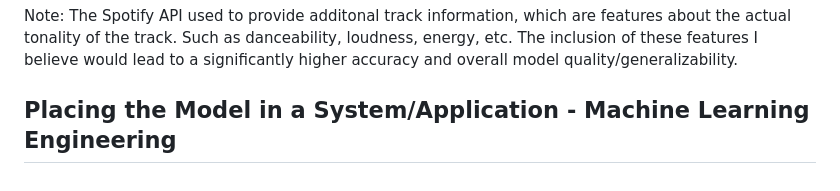
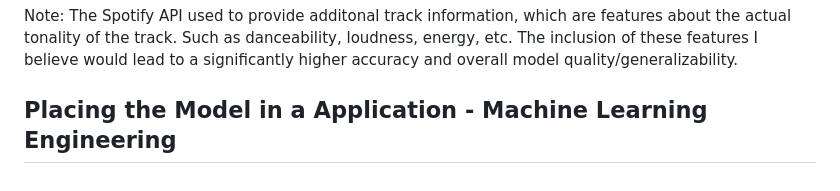
Before and after one commit to nickweda/spotifyapi, a Markdown page: README.md, the part around the change. Drawn GitHub-style.

```diff
--- a/README.md
+++ b/README.md
@@ -102,4 +102,4 @@ This creates the following dataset containg the features:
 
 Note: The Spotify API used to provide additonal track information, which are features about the actual tonality of the track. Such as danceability, loudness, energy, etc. The inclusion of these features I believe would lead to a significantly higher accuracy and overall model quality/generalizability.
 
-## Placing the Model in a System/Application - Machine Learning Engineering
+## Placing the Model in a Application - Machine Learning Engineering
```
